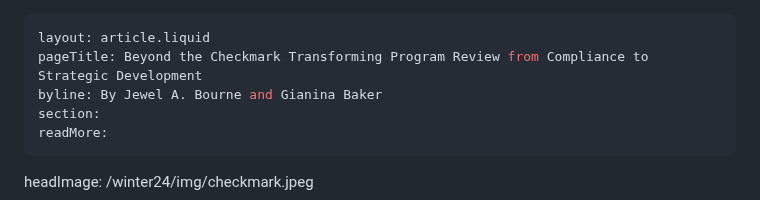
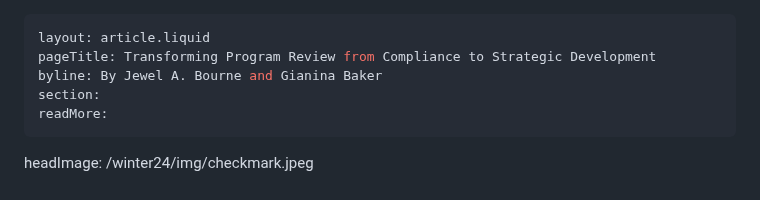
Before and after one commit to itpartnersillinois/occrl-update, a Markdown page: winter24/beyond the checkmark.md, the part around the change. GitHub-like rendering.

```diff
--- a/winter24/beyond the checkmark.md
+++ b/winter24/beyond the checkmark.md
@@ -1,6 +1,6 @@
 ---
 layout: article.liquid
-pageTitle: Beyond the Checkmark Transforming Program Review from Compliance to Strategic Development
+pageTitle: Transforming Program Review from Compliance to Strategic Development
 byline: By Jewel A. Bourne and Gianina Baker
 section:
 readMore:
```
